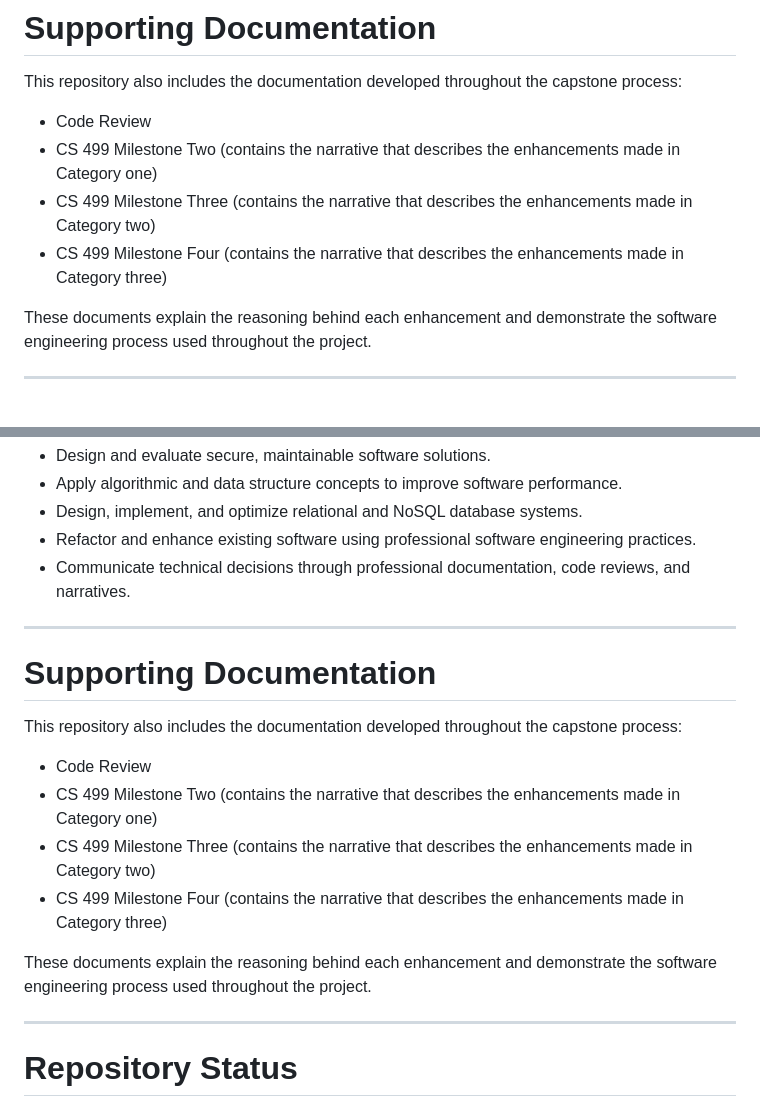
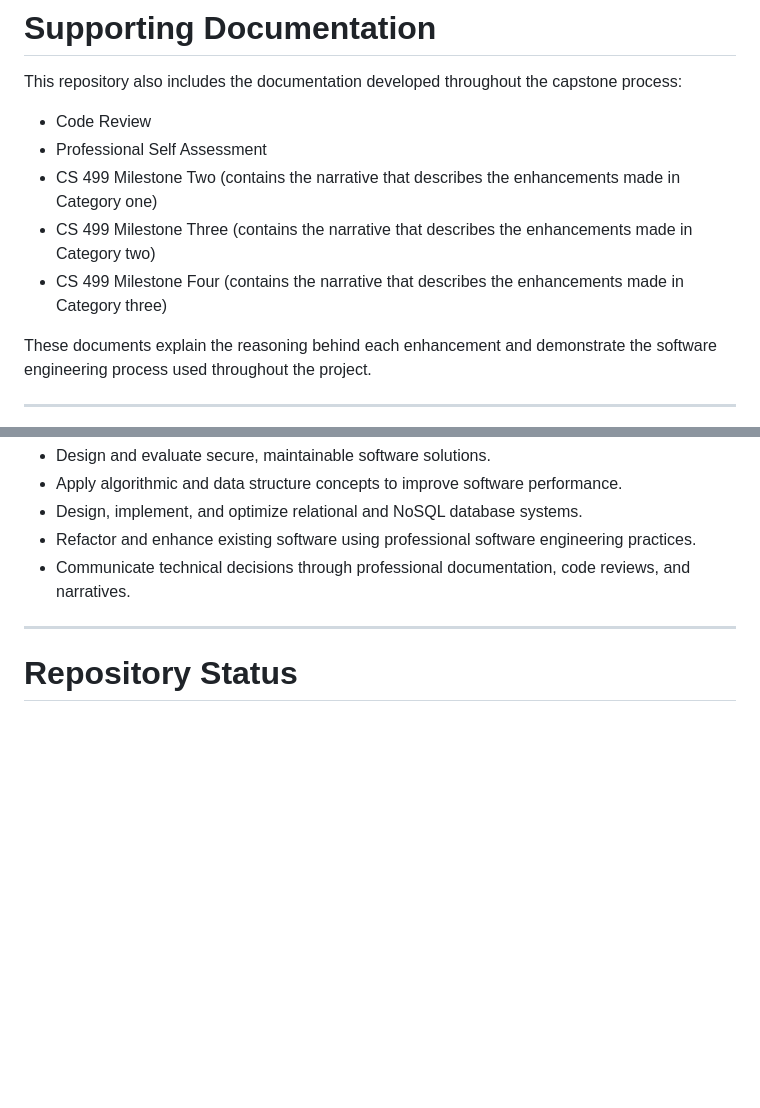
Before and after one commit to Jake-SNHU/CS-499, a Markdown page: README.md, 2 parts joined by grey strips. Drawn GitHub-style; blank space fills up the shorter version.

```diff
--- a/README.md
+++ b/README.md
@@ -26,10 +26,10 @@ Rather than creating entirely new applications, each artifact was selected from
 This repository also includes the documentation developed throughout the capstone process:
 
 - Code Review
+- Professional Self Assessment
 - CS 499 Milestone Two (contains the narrative that describes the enhancements made in Category one)
 - CS 499 Milestone Three (contains the narrative that describes the enhancements made in Category two)
 - CS 499 Milestone Four (contains the narrative that describes the enhancements made in Category three)
-
 
 These documents explain the reasoning behind each enhancement and demonstrate the software engineering process used throughout the project.
 
@@ -244,19 +244,7 @@ This repository demonstrates the CS 499 course outcomes by showing the ability t
 
 ---
 
-# Supporting Documentation
 
-This repository also includes the documentation developed throughout the capstone process:
-
-- Code Review
-- CS 499 Milestone Two (contains the narrative that describes the enhancements made in Category one)
-- CS 499 Milestone Three (contains the narrative that describes the enhancements made in Category two)
-- CS 499 Milestone Four (contains the narrative that describes the enhancements made in Category three)
-
-
-These documents explain the reasoning behind each enhancement and demonstrate the software engineering process used throughout the project.
-
----
 
 # Repository Status
 
```
